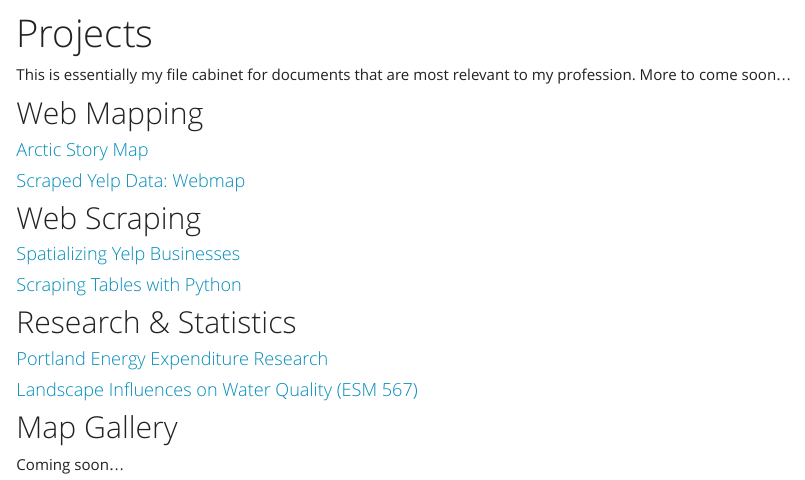
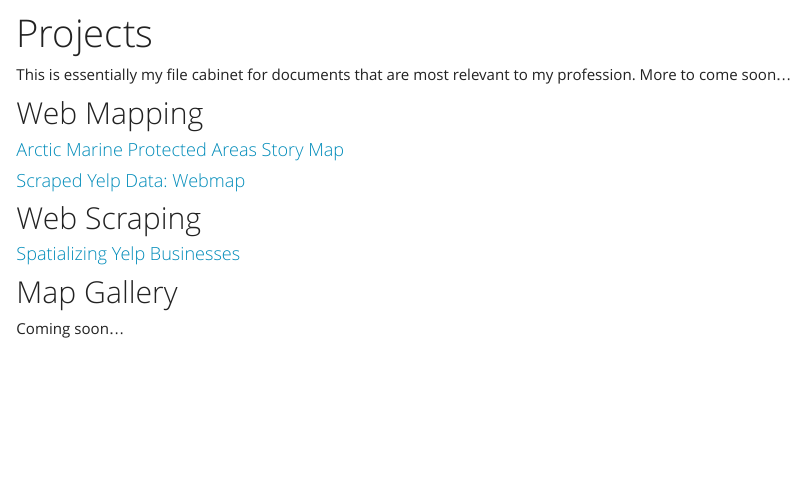
Before and after one commit to alectrusty/alectrusty.github.io, an R Markdown document (projects.Rmd): the page in a window 1100 px wide, from its top. The pictures show the output file projects.html that the author committed with the source, opened offline; library style sheets and scripts come from the installed R packages.

Commit message:
Remove stuff

```diff
--- a/projects.Rmd
+++ b/projects.Rmd
@@ -6,7 +6,7 @@ This is essentially my file cabinet for documents that are most relevant to my p
 
 ## Web Mapping
 
-#### [Arctic Story Map](http://pdxedu.maps.arcgis.com/apps/Cascade/index.html?appid=eced9a85fa9d40ffa1a73c12f694c49c)
+#### [Arctic Marine Protected Areas Story Map](http://pdxedu.maps.arcgis.com/apps/Cascade/index.html?appid=eced9a85fa9d40ffa1a73c12f694c49c)
 
 #### [Scraped Yelp Data: Webmap](http://www.alectrusty.com/projects/nl)
 
@@ -14,14 +14,6 @@ This is essentially my file cabinet for documents that are most relevant to my p
 
 #### [Spatializing Yelp Businesses](http://www.alectrusty.com/projects/yelpscrape)
 
-#### [Scraping Tables with Python](http://www.alectrusty.com/projects/scrape1)
-
-## Research & Statistics
-
-#### [Portland Energy Expenditure Research](http://www.alectrusty.com/projects/expr)
-
-#### [Landscape Influences on Water Quality (ESM 567)](http://www.alectrusty.com/projects/rda)
-
 ## Map Gallery
 
 Coming soon...
```
Also changed, not shown: about.Rmd (+0 -2 lines), about.html, projects.html, 1 other file.
